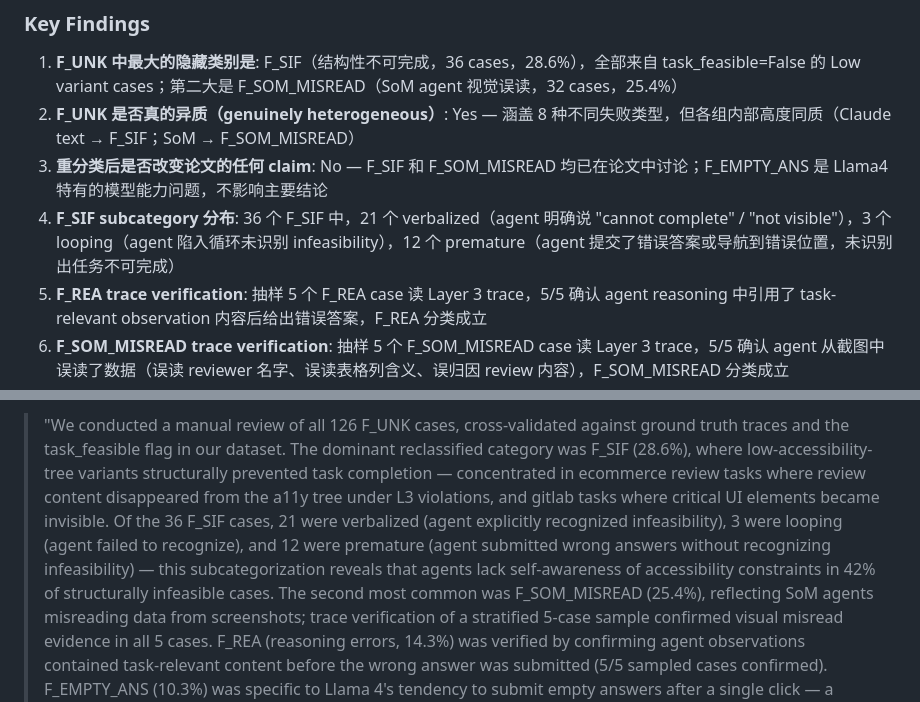
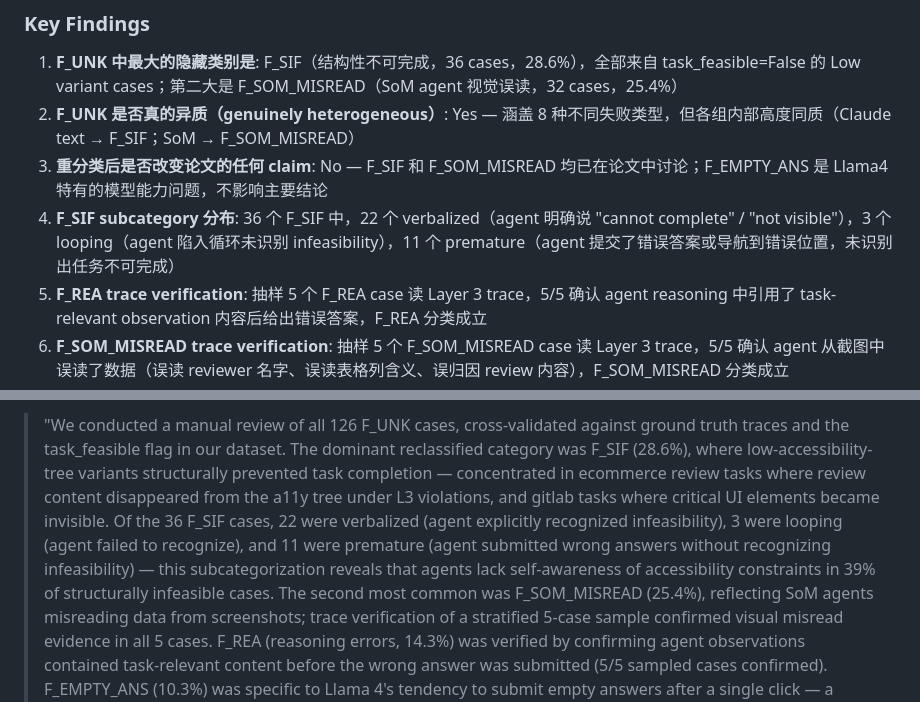
Before and after one commit to Alex-jjh/ai-agent-accessibility, a Markdown page: docs/f-unk-manual-review-v2.md, 2 parts joined by grey strips. GitHub-like rendering.

```diff
--- a/docs/f-unk-manual-review-v2.md
+++ b/docs/f-unk-manual-review-v2.md
@@ -281,7 +281,7 @@ Raw trace JSON 结构：
 1. **F_UNK 中最大的隐藏类别是**: F_SIF（结构性不可完成，36 cases，28.6%），全部来自 task_feasible=False 的 Low variant cases；第二大是 F_SOM_MISREAD（SoM agent 视觉误读，32 cases，25.4%）
 2. **F_UNK 是否真的异质（genuinely heterogeneous）**: Yes — 涵盖 8 种不同失败类型，但各组内部高度同质（Claude text → F_SIF；SoM → F_SOM_MISREAD）
 3. **重分类后是否改变论文的任何 claim**: No — F_SIF 和 F_SOM_MISREAD 均已在论文中讨论；F_EMPTY_ANS 是 Llama4 特有的模型能力问题，不影响主要结论
-4. **F_SIF subcategory 分布**: 36 个 F_SIF 中，21 个 verbalized（agent 明确说 "cannot complete" / "not visible"），3 个 looping（agent 陷入循环未识别 infeasibility），12 个 premature（agent 提交了错误答案或导航到错误位置，未识别出任务不可完成）
+4. **F_SIF subcategory 分布**: 36 个 F_SIF 中，22 个 verbalized（agent 明确说 "cannot complete" / "not visible"），3 个 looping（agent 陷入循环未识别 infeasibility），11 个 premature（agent 提交了错误答案或导航到错误位置，未识别出任务不可完成）
 5. **F_REA trace verification**: 抽样 5 个 F_REA case 读 Layer 3 trace，5/5 确认 agent reasoning 中引用了 task-relevant observation 内容后给出错误答案，F_REA 分类成立
 6. **F_SOM_MISREAD trace verification**: 抽样 5 个 F_SOM_MISREAD case 读 Layer 3 trace，5/5 确认 agent 从截图中误读了数据（误读 reviewer 名字、误读表格列含义、误归因 review 内容），F_SOM_MISREAD 分类成立
 7. **建议的论文修改**:
@@ -318,12 +318,12 @@ Raw trace JSON 结构：
 > low-accessibility-tree variants structurally prevented task completion —
 > concentrated in ecommerce review tasks where review content disappeared
 > from the a11y tree under L3 violations, and gitlab tasks where critical
-> UI elements became invisible. Of the 36 F_SIF cases, 21 were verbalized
+> UI elements became invisible. Of the 36 F_SIF cases, 22 were verbalized
 > (agent explicitly recognized infeasibility), 3 were looping (agent failed
-> to recognize), and 12 were premature (agent submitted wrong answers without
+> to recognize), and 11 were premature (agent submitted wrong answers without
 > recognizing infeasibility) — this subcategorization
 > reveals that agents lack self-awareness of accessibility constraints in
-> 42% of structurally infeasible cases. The second most common was
+> 39% of structurally infeasible cases. The second most common was
 > F_SOM_MISREAD (25.4%), reflecting SoM agents misreading data from
 > screenshots; trace verification of a stratified 5-case sample confirmed
 > visual misread evidence in all 5 cases. F_REA (reasoning errors, 14.3%)
```
Also changed, not shown: other parts of docs/f-unk-manual-review-v2.md (+36 -36 lines).
